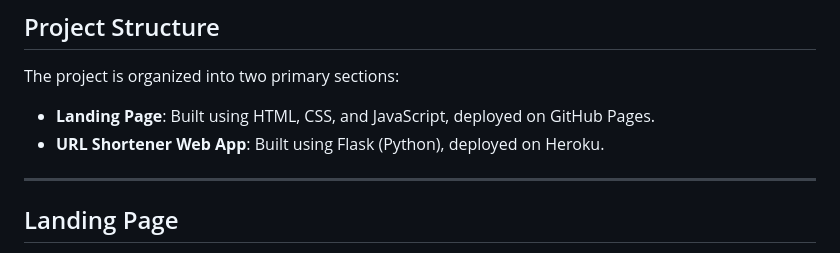
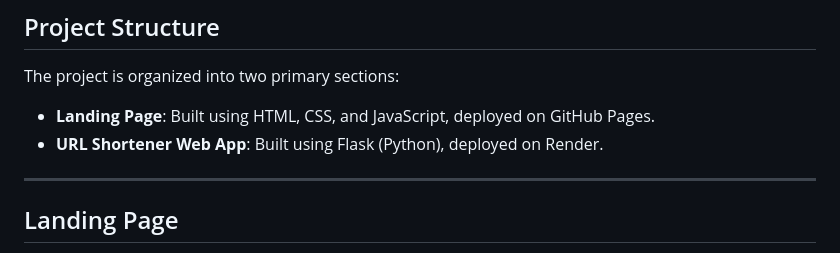
Before and after one commit to malcolms-anatomy/team_portfolio_project, a Markdown page: README.md, the part around the change. Rendered like a GitHub page.

```diff
--- a/README.md
+++ b/README.md
@@ -25,7 +25,7 @@ This project is comprised of two main components:
 ## Project Structure
 The project is organized into two primary sections:
 - **Landing Page**: Built using HTML, CSS, and JavaScript, deployed on GitHub Pages.
-- **URL Shortener Web App**: Built using Flask (Python), deployed on Heroku.
+- **URL Shortener Web App**: Built using Flask (Python), deployed on Render.
 
 ---
 
```
